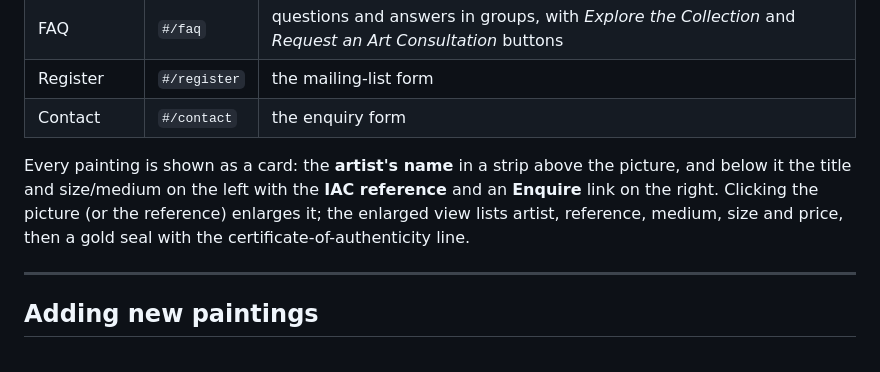
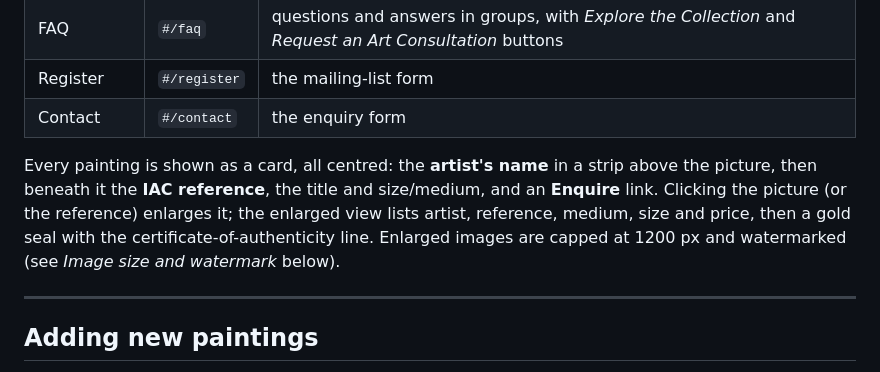
Before and after one commit to shefsriv/indus-art-collection, a Markdown page: README.md, the part around the change. Drawn GitHub-style.

Commit message:
README: describe the centred tile layout
Co-Authored-By: Claude Opus 5 (1M context) <noreply@anthropic.com>

```diff
--- a/README.md
+++ b/README.md
@@ -18,11 +18,12 @@ Built with TypeScript and Vite, deployed free on GitHub Pages.
 | Register | `#/register` | the mailing-list form |
 | Contact | `#/contact` | the enquiry form |
 
-Every painting is shown as a card: the **artist's name** in a strip above the
-picture, and below it the title and size/medium on the left with the
-**IAC reference** and an **Enquire** link on the right. Clicking the picture (or
-the reference) enlarges it; the enlarged view lists artist, reference, medium,
-size and price, then a gold seal with the certificate-of-authenticity line.
+Every painting is shown as a card, all centred: the **artist's name** in a
+strip above the picture, then beneath it the **IAC reference**, the title and
+size/medium, and an **Enquire** link. Clicking the picture (or the reference)
+enlarges it; the enlarged view lists artist, reference, medium, size and price,
+then a gold seal with the certificate-of-authenticity line. Enlarged images are
+capped at 1200 px and watermarked (see *Image size and watermark* below).
 
 ---
 
```
